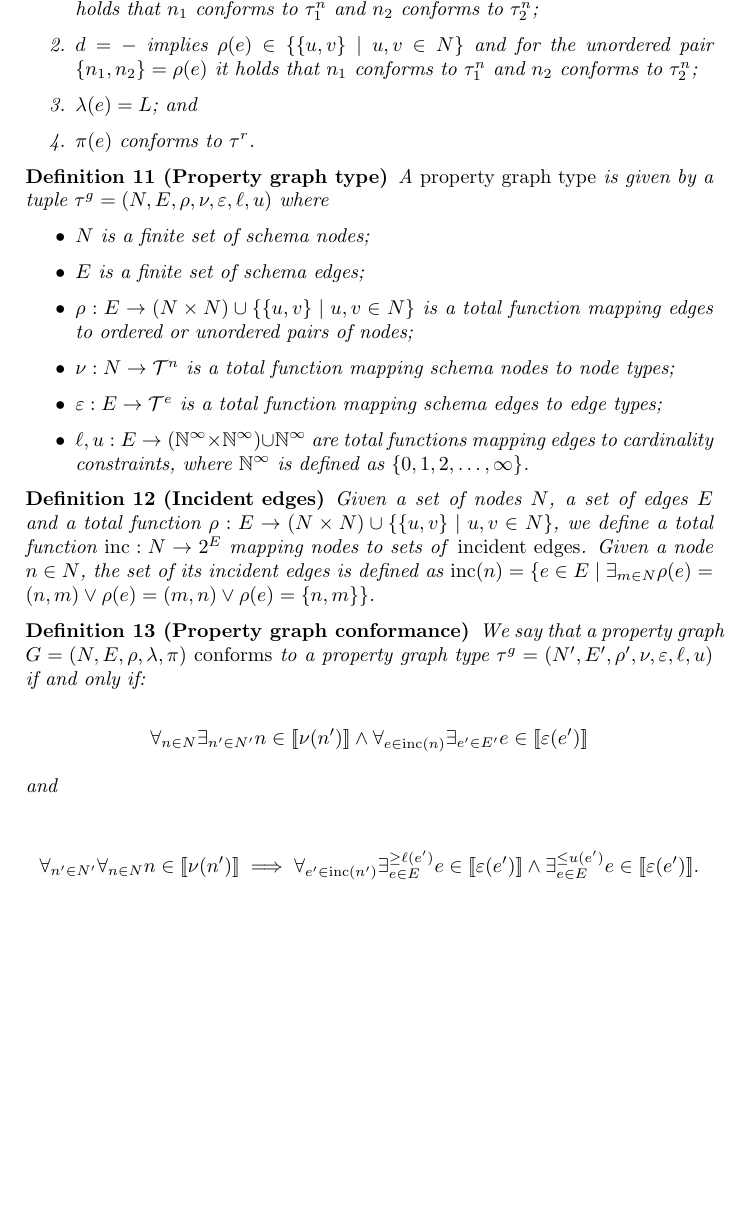
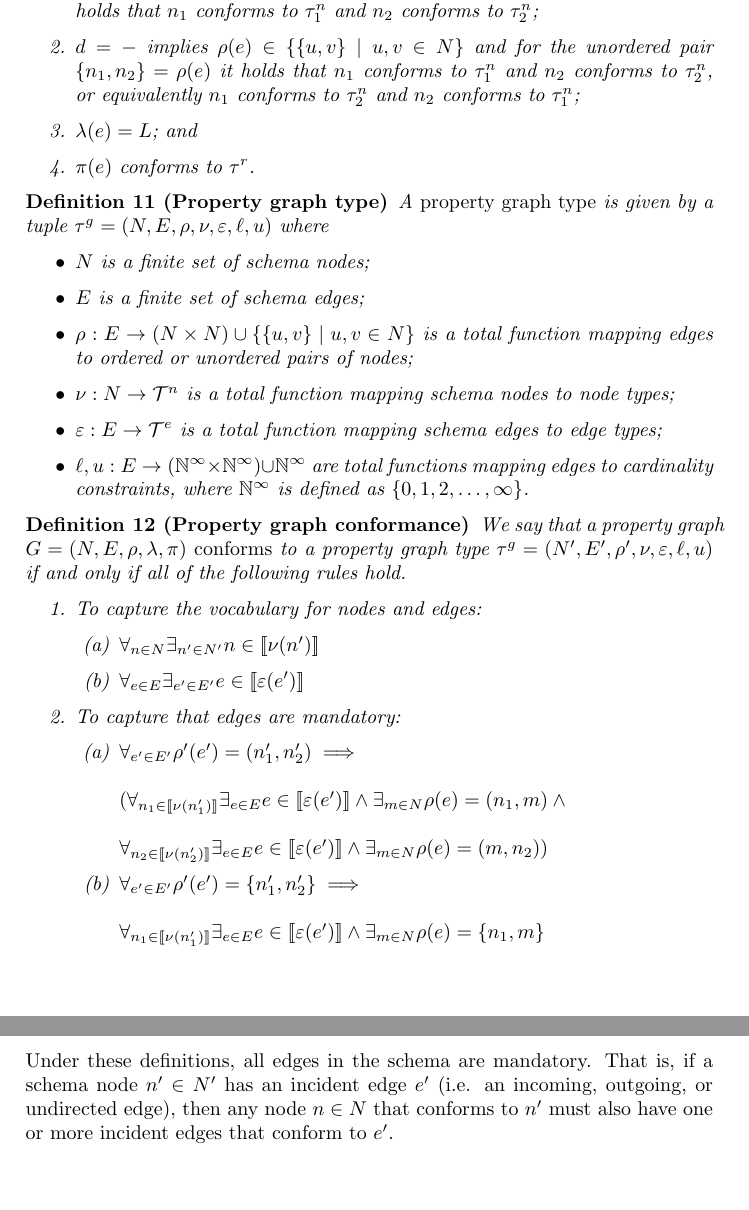
Before and after one commit to nimobeeren/thesis, a LaTeX document (docs/main.tex): part of page 2 of 2 before the commit and two parts of pages 2 and 3 of 3 after it, the two joined at a grey line, cut so that both start at the same text, the shorter picture padded with empty space. Compiled offline with pdfLaTeX.

Commit message:
fix pg conformance

```diff
--- a/docs/main.tex
+++ b/docs/main.tex
@@ -111,11 +112,13 @@ Next, we introduce a \emph{content type}, which describes the labels and propert
   Given a property graph $(N, E, \rho, \lambda, \pi)$ we say that an edge $e \in E$ \emph{conforms} to an edge type $\etype = (\ntype_1, d, \ntype_2, L\rtype)$, denoted $e \in \sem{\etype}$, if and only if:
   \begin{enumerate}
     \item $d = \rightarrow$ implies $\rho(e) \in (N \times N)$ and for the ordered pair $(n_1, n_2) = \rho(e)$ it holds that $n_1$ conforms to $\ntype_1$ and $n_2$ conforms to $\ntype_2$;
-    \item $d = -$ implies $\rho(e) \in \{\{u, v\} \mid u, v \in N\}$ and for the unordered pair $\{n_1, n_2\} = \rho(e)$ it holds that $n_1$ conforms to $\ntype_1$ and $n_2$ conforms to $\ntype_2$;
+    \item $d = -$ implies $\rho(e) \in \{\{u, v\} \mid u, v \in N\}$ and for the unordered pair $\{n_1, n_2\} = \rho(e)$ it holds that $n_1$ conforms to $\ntype_1$ and $n_2$ conforms to $\ntype_2$, or equivalently $n_1$ conforms to $\ntype_2$ and $n_2$ conforms to $\ntype_1$;
     \item $\lambda(e) = L$; and
     \item $\pi(e)$ conforms to $\rtype$.
   \end{enumerate}
 \end{definition}
+
+% TODO: combine nu and eps
 
 \begin{definition}[Property graph type]
   A \emph{property graph type} is given by a tuple $\gtype = (N, E, \rho, \nu, \varepsilon, \ell, u)$ where
@@ -129,20 +132,33 @@ Next, we introduce a \emph{content type}, which describes the labels and propert
   \end{itemize}
 \end{definition}
 
-\begin{definition}[Incident edges]
-  Given a set of nodes $N$, a set of edges $E$ and a total function $\rho : E \to (N \times N) \cup \{\{u, v\} \mid u, v \in N\}$, we define a total function $\inc : N \to 2^E$ mapping nodes to sets of \emph{incident edges}. Given a node $n \in N$, the set of its incident edges is defined as $\inc(n) = \{e \in E \mid \exists_{m \in N} \rho(e) = (n, m) \vee \rho(e) = (m, n) \vee \rho(e) = \{n, m\}\}$.
+% TODO: explain how a PG type can be interpreted as an augmented PG
+
+% \begin{definition}[Incident edges]
+%   Given a set of nodes $N$, a set of edges $E$ and a total function $\rho : E \to (N \times N) \cup \{\{u, v\} \mid u, v \in N\}$, we define a total function $\inc : N \to 2^E$ mapping nodes to sets of \emph{incident edges}. Given a node $n \in N$, the set of its incident edges is defined as $\inc(n) = \{e \in E \mid \exists_{m \in N} \rho(e) = (n, m) \vee \rho(e) = (m, n) \vee \rho(e) = \{n, m\}\}$.
+% \end{definition}
+
+\begin{definition}[Property graph conformance]
+  We say that a property graph $G = (N, E, \rho, \lambda, \pi)$ \emph{conforms} to a property graph type $\gtype = (N', E', \rho', \nu, \varepsilon, \ell, u)$ if and only if all of the following rules hold.
+
+  \begin{enumerate}
+    \item To capture the vocabulary for nodes and edges:
+    \begin{enumerate}
+      \item $\forall_{n \in N} \exists_{n' \in N'} n \in \sem{\nu(n')}$
+      \item $\forall_{e \in E} \exists_{e' \in E'} e \in \sem{\varepsilon(e')}$
+    \end{enumerate}
+    \item To capture that edges are mandatory:
+    \begin{enumerate}
+      \item $\forall_{e' \in E'} \rho'(e') = (n'_1, n'_2) \implies
+      \\\\(\forall_{n_1 \in \sem{\nu(n'_1)}} \exists_{e \in E} e \in \sem{\varepsilon(e')} \wedge \exists_{m \in N} \rho(e) = (n_1, m) \wedge
+      \\\\ \forall_{n_2 \in \sem{\nu(n'_2)}} \exists_{e \in E} e \in \sem{\varepsilon(e')} \wedge \exists_{m \in N} \rho(e) = (m, n_2))$
+
+      \item $\forall_{e' \in E'} \rho'(e') = \{n'_1, n'_2\} \implies
+      \\\\\forall_{n_1 \in \sem{\nu(n'_1)}} \exists_{e \in E} e \in \sem{\varepsilon(e')} \wedge \exists_{m \in N} \rho(e) = \{n_1, m\}$
+    \end{enumerate}
+  \end{enumerate}
 \end{definition}
 
-\begin{definition}[Property graph conformance]
-  We say that a property graph $G = (N, E, \rho, \lambda, \pi)$ \emph{conforms} to a property graph type $\gtype = (N', E', \rho', \nu, \varepsilon, \ell, u)$ if and only if:
-
-  $$\forall_{n \in N} \exists_{n' \in N'} n \in \sem{\nu(n')} \wedge \forall_{e \in \inc(n)} \exists_{e' \in E'} e \in \sem{\varepsilon(e')}$$
-
-  and
-
-  % FIXME: this only works when all edges are undirected. Otherwise \exists^l(e') doesn't make sense
-
-  $$\forall_{n' \in N'} \forall_{n \in N} n \in \sem{\nu(n')} \implies \forall_{e' \in \inc(n')} \exists^{\geq \ell(e')}_{e \in E} e \in \sem{\varepsilon(e')} \wedge \exists^{\leq u(e')}_{e \in E} e \in \sem{\varepsilon(e')}.$$
-\end{definition}
+Under these definitions, all edges in the schema are mandatory. That is, if a schema node $n' \in N'$ has an incident edge $e'$ (i.e. an incoming, outgoing, or undirected edge), then any node $n \in N$ that conforms to $n'$ must also have one or more incident edges that conform to $e'$.
 
 \end{document}
```
Also changed, not shown: docs/main.tex (1 more changed lines).
